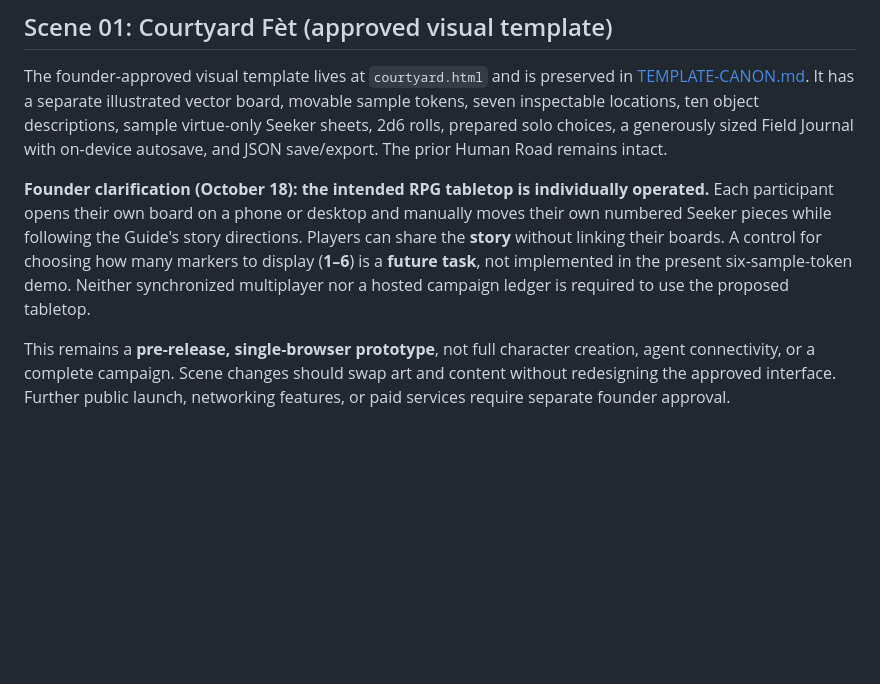
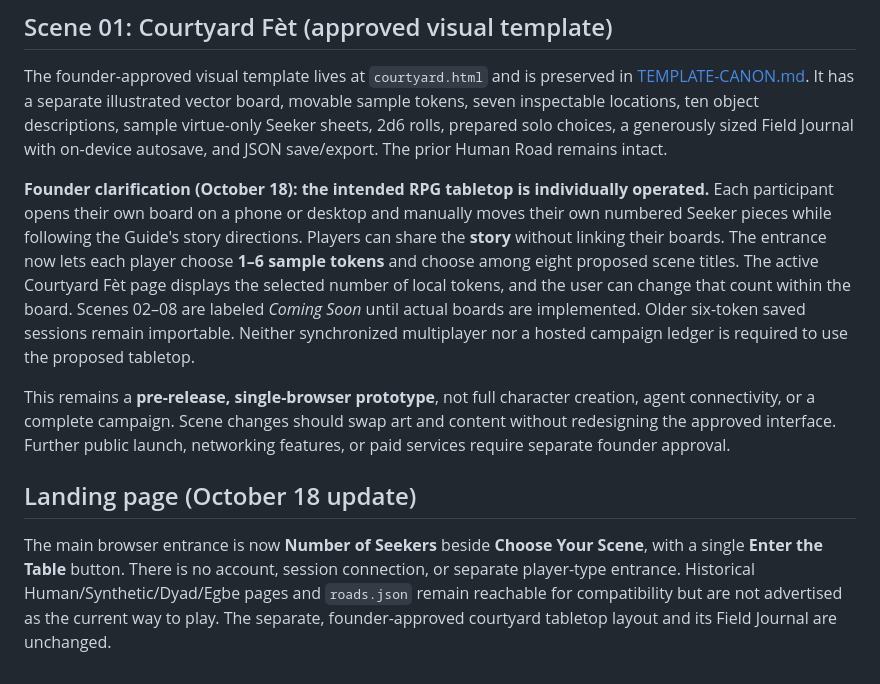
Before and after one commit to philipryandeal/temple-of-gu-rpg, a Markdown page: living-table/README.md, the part around the change. Drawn GitHub-style; blank space fills up the shorter version.

Commit message:
docs(entrance): explain personal 1–6 table and eight scene slots

```diff
--- a/living-table/README.md
+++ b/living-table/README.md
@@ -31,6 +31,10 @@ Before live feature changes: reviewed PR, tests, privacy/security assessment, fo
 
 The founder-approved visual template lives at `courtyard.html` and is preserved in [TEMPLATE-CANON.md](TEMPLATE-CANON.md). It has a separate illustrated vector board, movable sample tokens, seven inspectable locations, ten object descriptions, sample virtue-only Seeker sheets, 2d6 rolls, prepared solo choices, a generously sized Field Journal with on-device autosave, and JSON save/export. The prior Human Road remains intact.
 
-**Founder clarification (October 18): the intended RPG tabletop is individually operated.** Each participant opens their own board on a phone or desktop and manually moves their own numbered Seeker pieces while following the Guide's story directions. Players can share the **story** without linking their boards. A control for choosing how many markers to display (**1–6**) is a **future task**, not implemented in the present six-sample-token demo. Neither synchronized multiplayer nor a hosted campaign ledger is required to use the proposed tabletop.
+**Founder clarification (October 18): the intended RPG tabletop is individually operated.** Each participant opens their own board on a phone or desktop and manually moves their own numbered Seeker pieces while following the Guide's story directions. Players can share the **story** without linking their boards. The entrance now lets each player choose **1–6 sample tokens** and choose among eight proposed scene titles. The active Courtyard Fèt page displays the selected number of local tokens, and the user can change that count within the board. Scenes 02–08 are labeled *Coming Soon* until actual boards are implemented. Older six-token saved sessions remain importable. Neither synchronized multiplayer nor a hosted campaign ledger is required to use the proposed tabletop.
 
 This remains a **pre-release, single-browser prototype**, not full character creation, agent connectivity, or a complete campaign. Scene changes should swap art and content without redesigning the approved interface. Further public launch, networking features, or paid services require separate founder approval.
+
+## Landing page (October 18 update)
+
+The main browser entrance is now **Number of Seekers** beside **Choose Your Scene**, with a single **Enter the Table** button. There is no account, session connection, or separate player-type entrance. Historical Human/Synthetic/Dyad/Egbe pages and `roads.json` remain reachable for compatibility but are not advertised as the current way to play. The separate, founder-approved courtyard tabletop layout and its Field Journal are unchanged.
```
